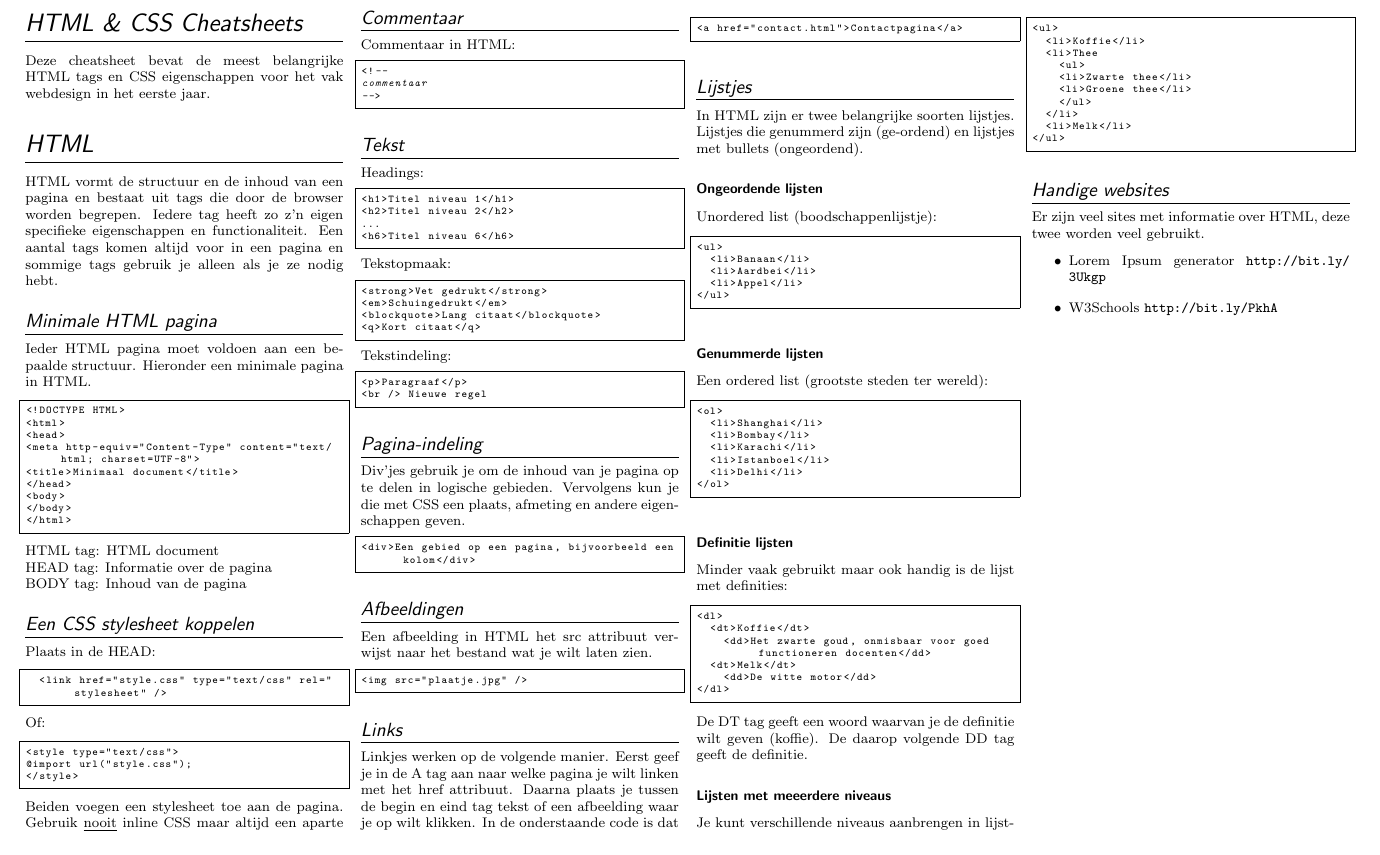
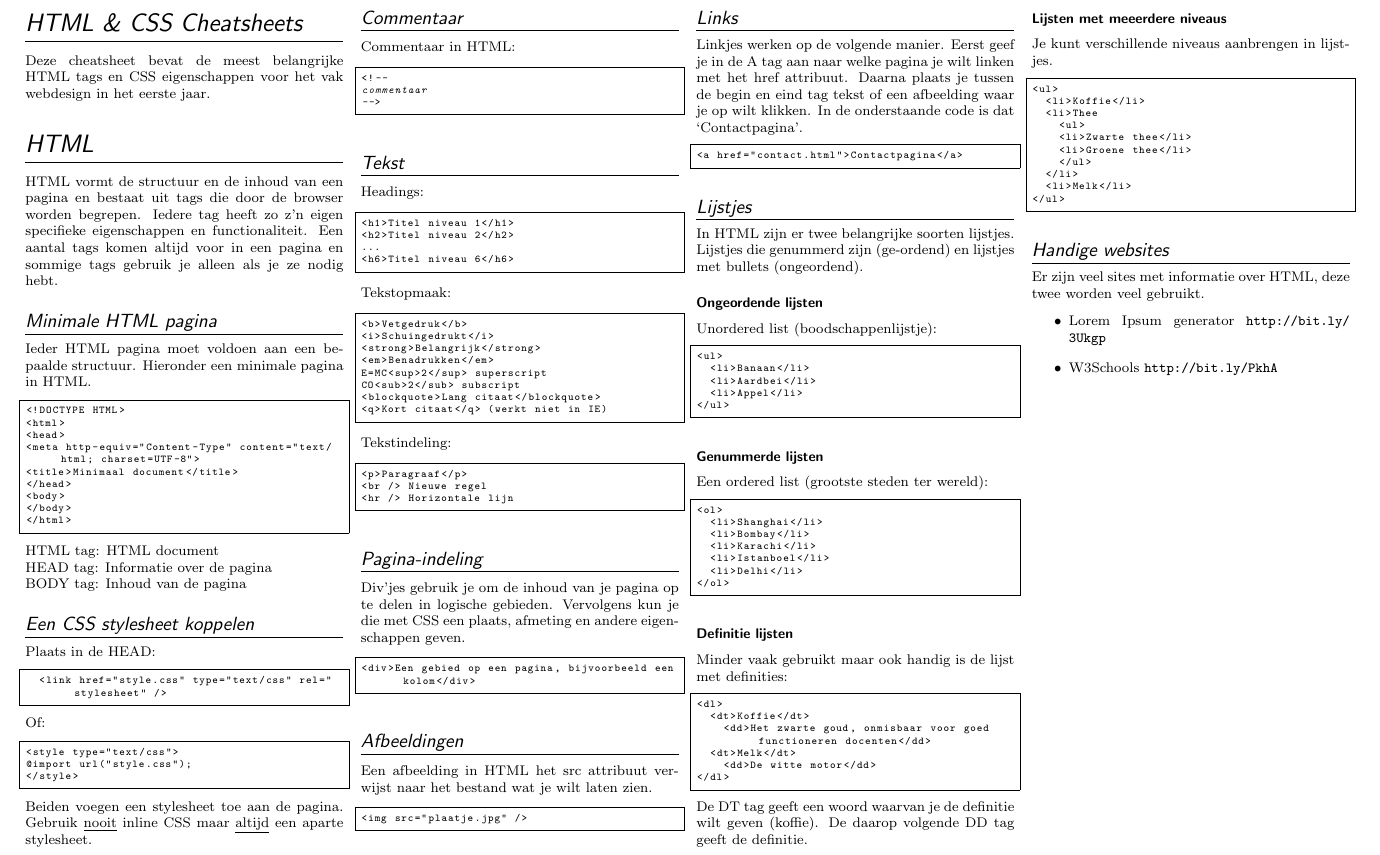
Before and after one commit to nielsdoorn/BasicHTMLCheatsheet, a LaTeX document (HTMLCSSCheatsheet.tex): part of page 1 of 2, cut so that both start at the same text, the shorter picture padded with empty space. The pictures show the PDF file HTMLCSSCheatsheet.pdf that the author committed with the source.

Commit message:
aanpassingen aan tekstopmaak

```diff
--- a/HTMLCSSCheatsheet.tex
+++ b/HTMLCSSCheatsheet.tex
@@ -209,16 +209,21 @@ Headings:
 
 \noindent Tekstopmaak:
 \begin{lstlisting}[language=HTML]
-<strong>Vet gedrukt</strong>
-<em>Schuingedrukt</em>
+<b>Vetgedruk</b>
+<i>Schuingedrukt</i>
+<strong>Belangrijk</strong>
+<em>Benadrukken</em>
+E=MC<sup>2</sup> superscript
+CO<sub>2</sub> subscript
 <blockquote>Lang citaat</blockquote>
-<q>Kort citaat</q>
+<q>Kort citaat</q> (werkt niet in IE)
 \end{lstlisting}
 
 \noindent Tekstindeling:
 \begin{lstlisting}[language=HTML]
 <p>Paragraaf</p>
 <br /> Nieuwe regel
+<hr /> Horizontale lijn
 \end{lstlisting}
 
 \subsection*{Pagina-indeling}
```
Also changed, not shown: HTMLCSSCheatsheet.pdf.
